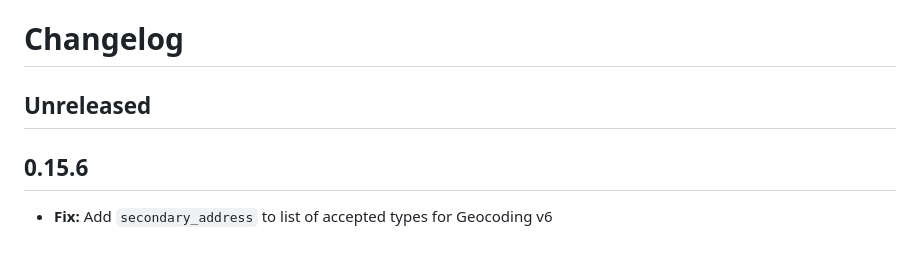
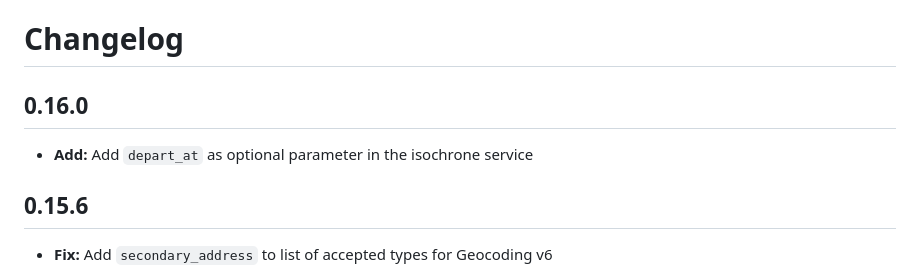
Before and after one commit to mapbox/mapbox-sdk-js, a Markdown page: CHANGELOG.md, the part around the change. GitHub-like rendering; blank space fills up the shorter version.

Commit message:
prepare v0.16.0

```diff
--- a/CHANGELOG.md
+++ b/CHANGELOG.md
@@ -1,6 +1,8 @@
 # Changelog
 
-## Unreleased
+## 0.16.0
+
+- **Add:** Add `depart_at` as optional parameter in the isochrone service
 
 ## 0.15.6
 
```
